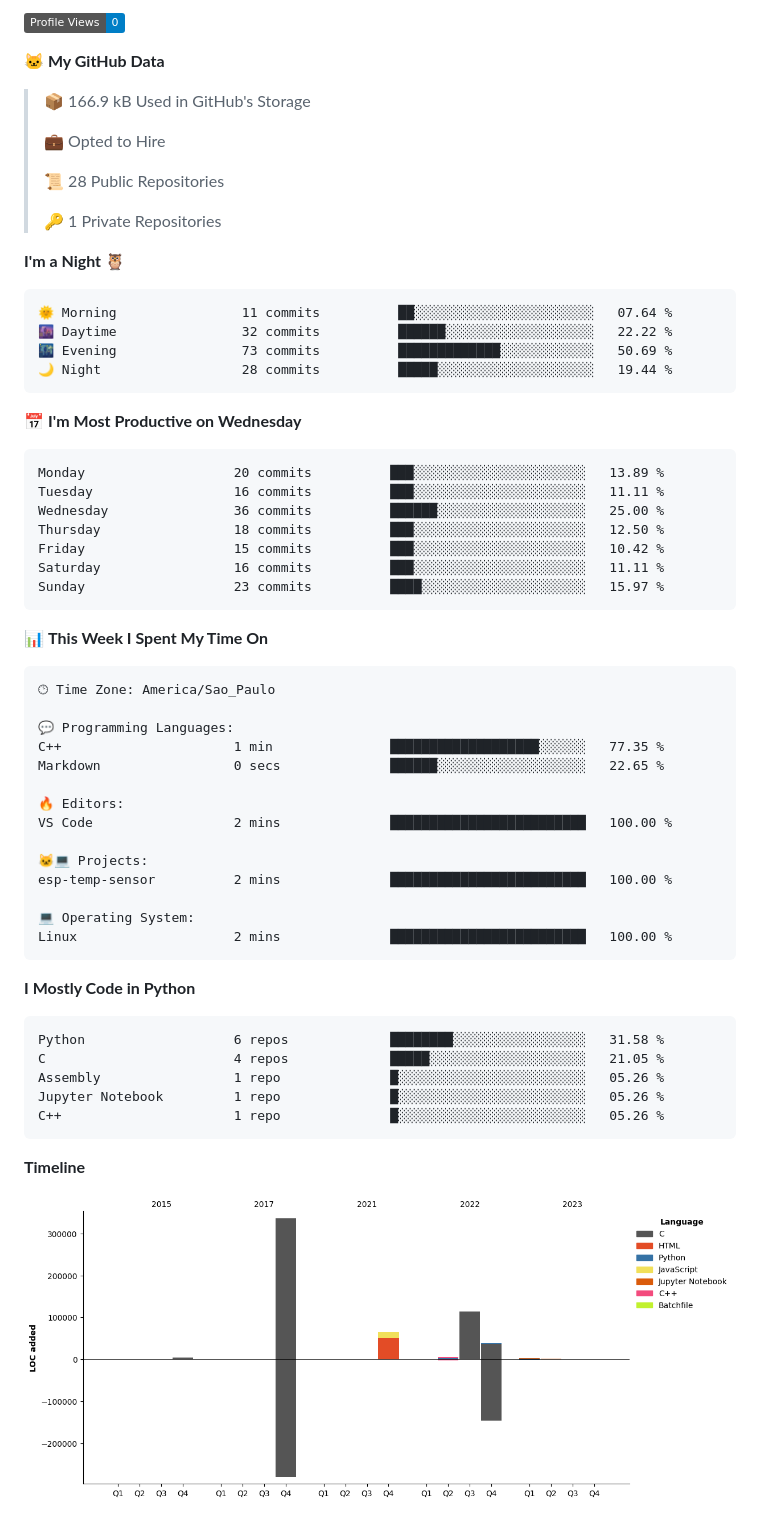
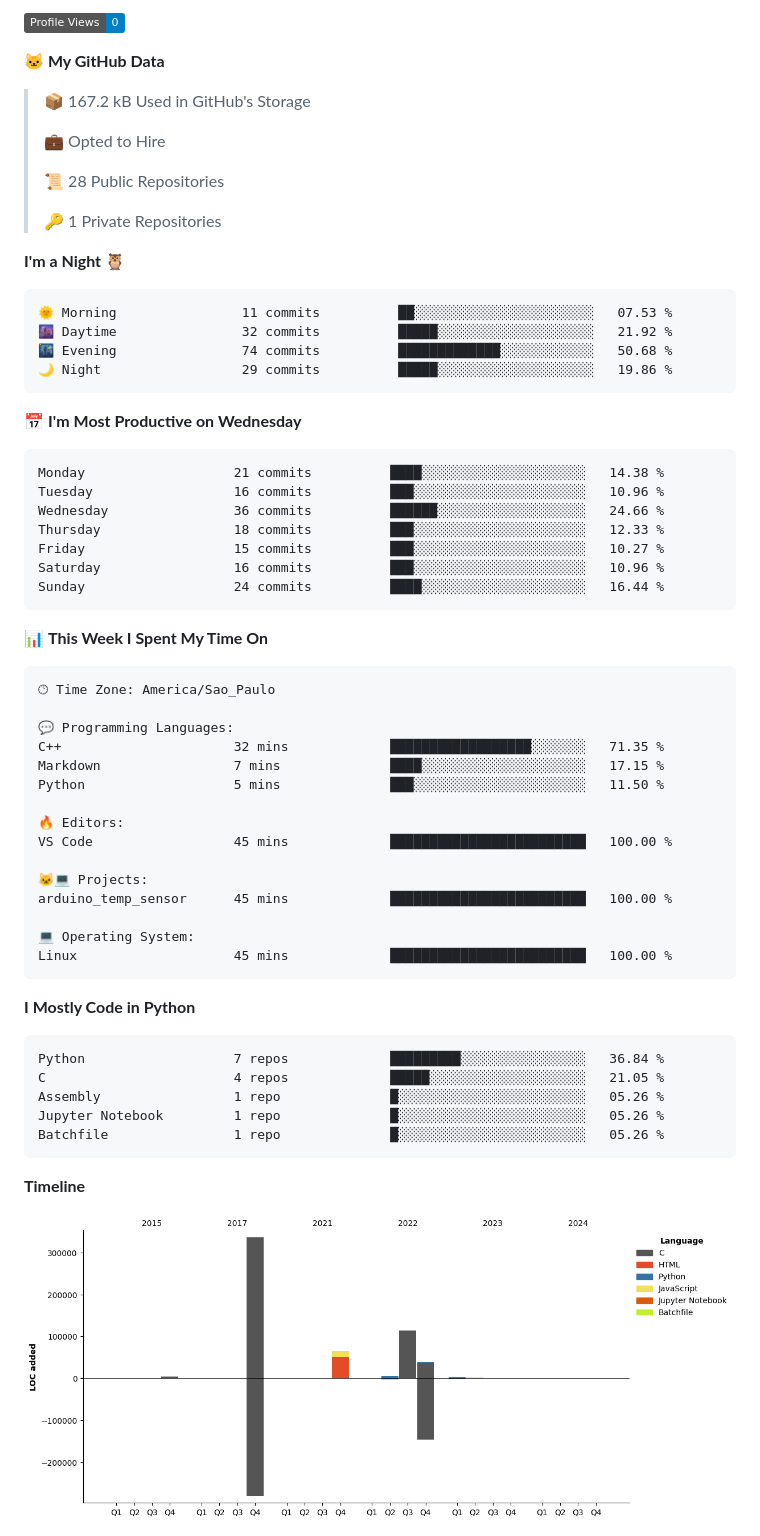
Before and after one commit to Gedankenn/Gedankenn, a Markdown page: README.md, the part around one of its changes. GitHub-like rendering; pictures changed too: assets/bar_graph.png; badges without logos.

Commit message:
Updated with Dev Metrics

````diff
--- a/README.md
+++ b/README.md
@@ -8,7 +10,7 @@
 
 **🐱 My GitHub Data**
 
-> 📦 166.9 kB Used in GitHub's Storage
+> 📦 167.2 kB Used in GitHub's Storage
  >
 > 💼 Opted to Hire
  >
@@ -19,21 +21,21 @@
 **I'm a Night 🦉**
 
 ```text
-🌞 Morning                11 commits          ██░░░░░░░░░░░░░░░░░░░░░░░   07.64 %
-🌆 Daytime                32 commits          ██████░░░░░░░░░░░░░░░░░░░   22.22 %
-🌃 Evening                73 commits          █████████████░░░░░░░░░░░░   50.69 %
-🌙 Night                  28 commits          █████░░░░░░░░░░░░░░░░░░░░   19.44 %
+🌞 Morning                11 commits          ██░░░░░░░░░░░░░░░░░░░░░░░   07.53 %
+🌆 Daytime                32 commits          █████░░░░░░░░░░░░░░░░░░░░   21.92 %
+🌃 Evening                74 commits          █████████████░░░░░░░░░░░░   50.68 %
+🌙 Night                  29 commits          █████░░░░░░░░░░░░░░░░░░░░   19.86 %
 ```
 📅 **I'm Most Productive on Wednesday**
 
 ```text
-Monday                   20 commits          ███░░░░░░░░░░░░░░░░░░░░░░   13.89 %
-Tuesday                  16 commits          ███░░░░░░░░░░░░░░░░░░░░░░   11.11 %
-Wednesday                36 commits          ██████░░░░░░░░░░░░░░░░░░░   25.00 %
-Thursday                 18 commits          ███░░░░░░░░░░░░░░░░░░░░░░   12.50 %
-Friday                   15 commits          ███░░░░░░░░░░░░░░░░░░░░░░   10.42 %
-Saturday                 16 commits          ███░░░░░░░░░░░░░░░░░░░░░░   11.11 %
-Sunday                   23 commits          ████░░░░░░░░░░░░░░░░░░░░░   15.97 %
+Monday                   21 commits          ████░░░░░░░░░░░░░░░░░░░░░   14.38 %
+Tuesday                  16 commits          ███░░░░░░░░░░░░░░░░░░░░░░   10.96 %
+Wednesday                36 commits          ██████░░░░░░░░░░░░░░░░░░░   24.66 %
+Thursday                 18 commits          ███░░░░░░░░░░░░░░░░░░░░░░   12.33 %
+Friday                   15 commits          ███░░░░░░░░░░░░░░░░░░░░░░   10.27 %
+Saturday                 16 commits          ███░░░░░░░░░░░░░░░░░░░░░░   10.96 %
+Sunday                   24 commits          ████░░░░░░░░░░░░░░░░░░░░░   16.44 %
 ```
 
 
@@ -43,27 +45,28 @@ Sunday                   23 commits          ████░░░░░░░
 🕑︎ Time Zone: America/Sao_Paulo
 
 💬 Programming Languages:
-C++                      1 min               ███████████████████░░░░░░   77.35 %
-Markdown                 0 secs              ██████░░░░░░░░░░░░░░░░░░░   22.65 %
+C++                      32 mins             ██████████████████░░░░░░░   71.35 %
+Markdown                 7 mins              ████░░░░░░░░░░░░░░░░░░░░░   17.15 %
+Python                   5 mins              ███░░░░░░░░░░░░░░░░░░░░░░   11.50 %
 
 🔥 Editors:
-VS Code                  2 mins              █████████████████████████   100.00 %
+VS Code                  45 mins             █████████████████████████   100.00 %
 
 🐱‍💻 Projects:
-esp-temp-sensor          2 mins              █████████████████████████   100.00 %
+arduino_temp_sensor      45 mins             █████████████████████████   100.00 %
 
 💻 Operating System:
-Linux                    2 mins              █████████████████████████   100.00 %
+Linux                    45 mins             █████████████████████████   100.00 %
 ```
 
 **I Mostly Code in Python**
 
 ```text
-Python                   6 repos             ████████░░░░░░░░░░░░░░░░░   31.58 %
+Python                   7 repos             █████████░░░░░░░░░░░░░░░░   36.84 %
 C                        4 repos             █████░░░░░░░░░░░░░░░░░░░░   21.05 %
 Assembly                 1 repo              █░░░░░░░░░░░░░░░░░░░░░░░░   05.26 %
 Jupyter Notebook         1 repo              █░░░░░░░░░░░░░░░░░░░░░░░░   05.26 %
-C++                      1 repo              █░░░░░░░░░░░░░░░░░░░░░░░░   05.26 %
+Batchfile                1 repo              █░░░░░░░░░░░░░░░░░░░░░░░░   05.26 %
 ```
 
 
````
Also changed, not shown: other parts of README.md (+3 -1 lines).
